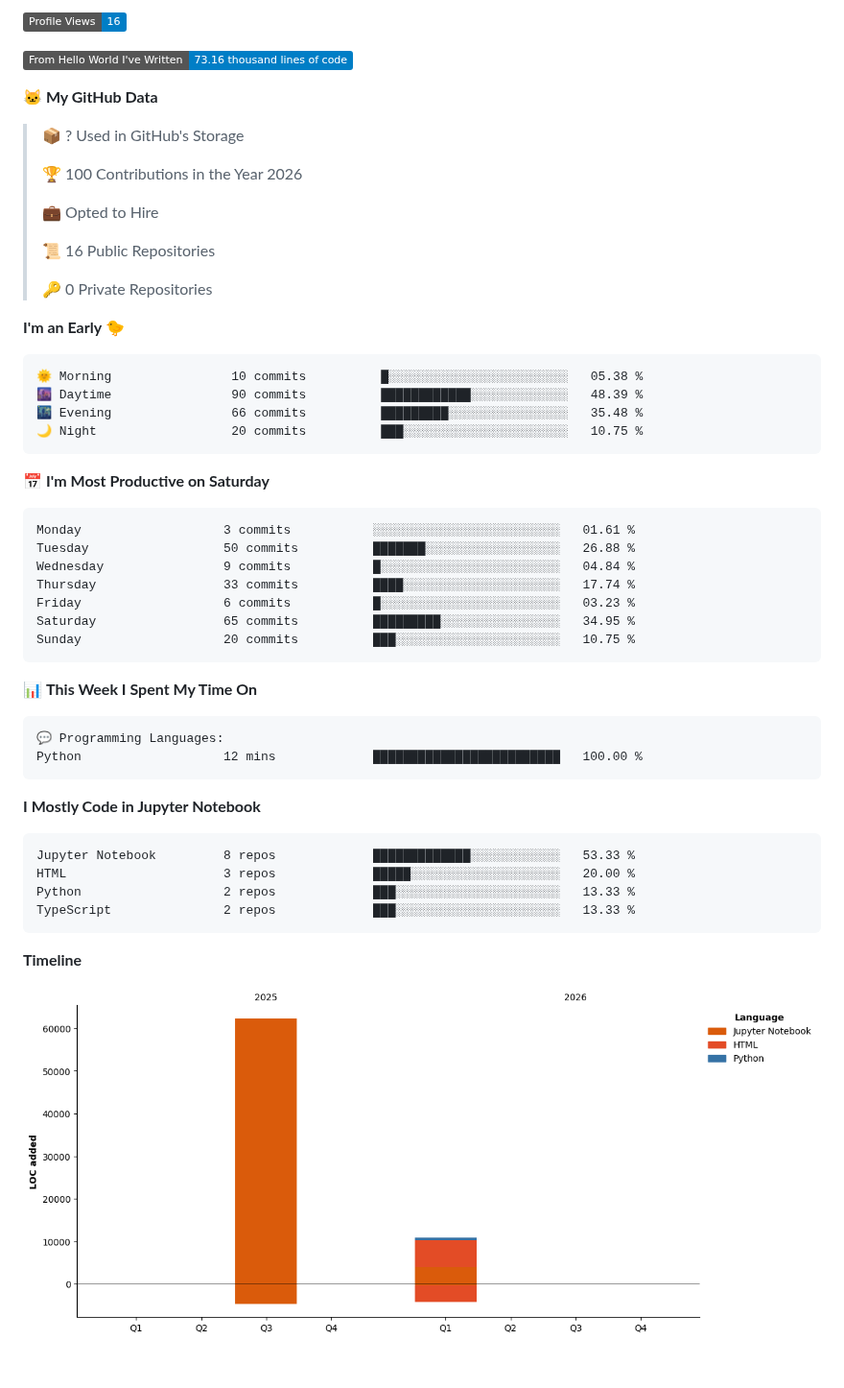
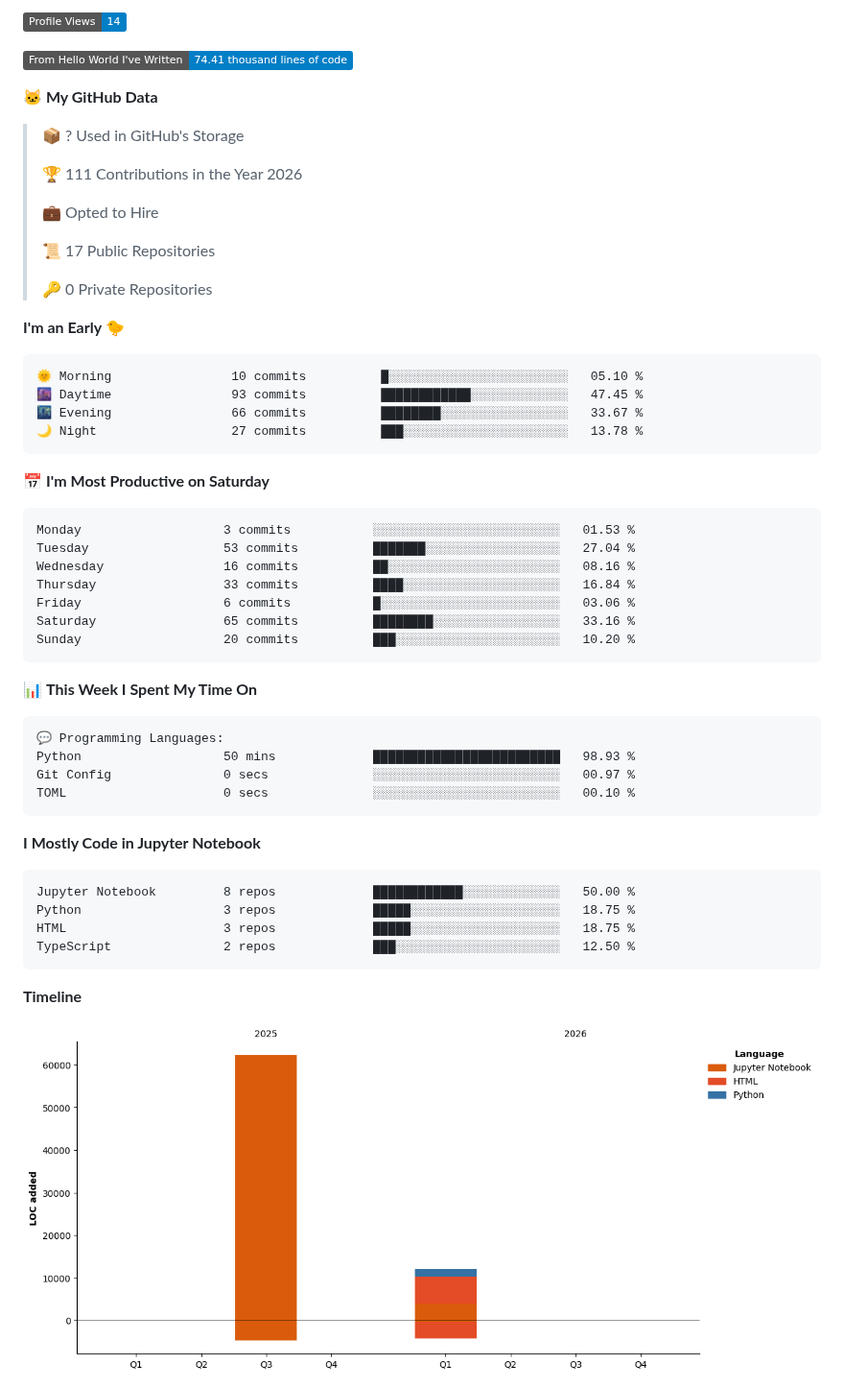
Before and after one commit to RudraDudhat2509/RudraDudhat2509, a Markdown page: README.md, the part around one of its changes. Shown at 96% size. Rendered like a GitHub page; pictures changed too: assets/bar_graph.png; badges without logos; blank space fills up the shorter version.

Commit message:
Updated with Dev Metrics

````diff
--- a/README.md
+++ b/README.md
@@ -198,38 +198,38 @@ Scrapes job listings, scores them using embedding similarity against your profil
 
-![Profile Views](http://img.shields.io/badge/Profile%20Views-16-blue?style=flat)
+![Profile Views](http://img.shields.io/badge/Profile%20Views-14-blue?style=flat)
 
-![Lines of code](https://img.shields.io/badge/From%20Hello%20World%20I%27ve%20Written-73.16%20thousand%20lines%20of%20code-blue?style=flat)
+![Lines of code](https://img.shields.io/badge/From%20Hello%20World%20I%27ve%20Written-74.41%20thousand%20lines%20of%20code-blue?style=flat)
 
 **🐱 My GitHub Data**
 
 > 📦 ? Used in GitHub's Storage
  >
-> 🏆 100 Contributions in the Year 2026
+> 🏆 111 Contributions in the Year 2026
  >
 > 💼 Opted to Hire
  >
-> 📜 16 Public Repositories
+> 📜 17 Public Repositories
  >
 > 🔑 0 Private Repositories
  >
 **I'm an Early 🐤**
 
 ```text
-🌞 Morning                10 commits          █░░░░░░░░░░░░░░░░░░░░░░░░   05.38 %
-🌆 Daytime                90 commits          ████████████░░░░░░░░░░░░░   48.39 %
-🌃 Evening                66 commits          █████████░░░░░░░░░░░░░░░░   35.48 %
-🌙 Night                  20 commits          ███░░░░░░░░░░░░░░░░░░░░░░   10.75 %
+🌞 Morning                10 commits          █░░░░░░░░░░░░░░░░░░░░░░░░   05.10 %
+🌆 Daytime                93 commits          ████████████░░░░░░░░░░░░░   47.45 %
+🌃 Evening                66 commits          ████████░░░░░░░░░░░░░░░░░   33.67 %
+🌙 Night                  27 commits          ███░░░░░░░░░░░░░░░░░░░░░░   13.78 %
 ```
 📅 **I'm Most Productive on Saturday**
 
 ```text
-Monday                   3 commits           ░░░░░░░░░░░░░░░░░░░░░░░░░   01.61 %
-Tuesday                  50 commits          ███████░░░░░░░░░░░░░░░░░░   26.88 %
-Wednesday                9 commits           █░░░░░░░░░░░░░░░░░░░░░░░░   04.84 %
-Thursday                 33 commits          ████░░░░░░░░░░░░░░░░░░░░░   17.74 %
-Friday                   6 commits           █░░░░░░░░░░░░░░░░░░░░░░░░   03.23 %
-Saturday                 65 commits          █████████░░░░░░░░░░░░░░░░   34.95 %
-Sunday                   20 commits          ███░░░░░░░░░░░░░░░░░░░░░░   10.75 %
+Monday                   3 commits           ░░░░░░░░░░░░░░░░░░░░░░░░░   01.53 %
+Tuesday                  53 commits          ███████░░░░░░░░░░░░░░░░░░   27.04 %
+Wednesday                16 commits          ██░░░░░░░░░░░░░░░░░░░░░░░   08.16 %
+Thursday                 33 commits          ████░░░░░░░░░░░░░░░░░░░░░   16.84 %
+Friday                   6 commits           █░░░░░░░░░░░░░░░░░░░░░░░░   03.06 %
+Saturday                 65 commits          ████████░░░░░░░░░░░░░░░░░   33.16 %
+Sunday                   20 commits          ███░░░░░░░░░░░░░░░░░░░░░░   10.20 %
 ```
 
 
@@ -237,16 +237,18 @@ Sunday                   20 commits          ███░░░░░░░░
 
 ```text
 💬 Programming Languages:
-Python                   12 mins             █████████████████████████   100.00 %
+Python                   50 mins             █████████████████████████   98.93 %
+Git Config               0 secs              ░░░░░░░░░░░░░░░░░░░░░░░░░   00.97 %
+TOML                     0 secs              ░░░░░░░░░░░░░░░░░░░░░░░░░   00.10 %
 ```
 
 **I Mostly Code in Jupyter Notebook**
 
 ```text
-Jupyter Notebook         8 repos             █████████████░░░░░░░░░░░░   53.33 %
-HTML                     3 repos             █████░░░░░░░░░░░░░░░░░░░░   20.00 %
-Python                   2 repos             ███░░░░░░░░░░░░░░░░░░░░░░   13.33 %
-TypeScript               2 repos             ███░░░░░░░░░░░░░░░░░░░░░░   13.33 %
+Jupyter Notebook         8 repos             ████████████░░░░░░░░░░░░░   50.00 %
+Python                   3 repos             █████░░░░░░░░░░░░░░░░░░░░   18.75 %
+HTML                     3 repos             █████░░░░░░░░░░░░░░░░░░░░   18.75 %
+TypeScript               2 repos             ███░░░░░░░░░░░░░░░░░░░░░░   12.50 %
 ```
 
 
````
Also changed, not shown: other parts of README.md (+2 -2 lines).
